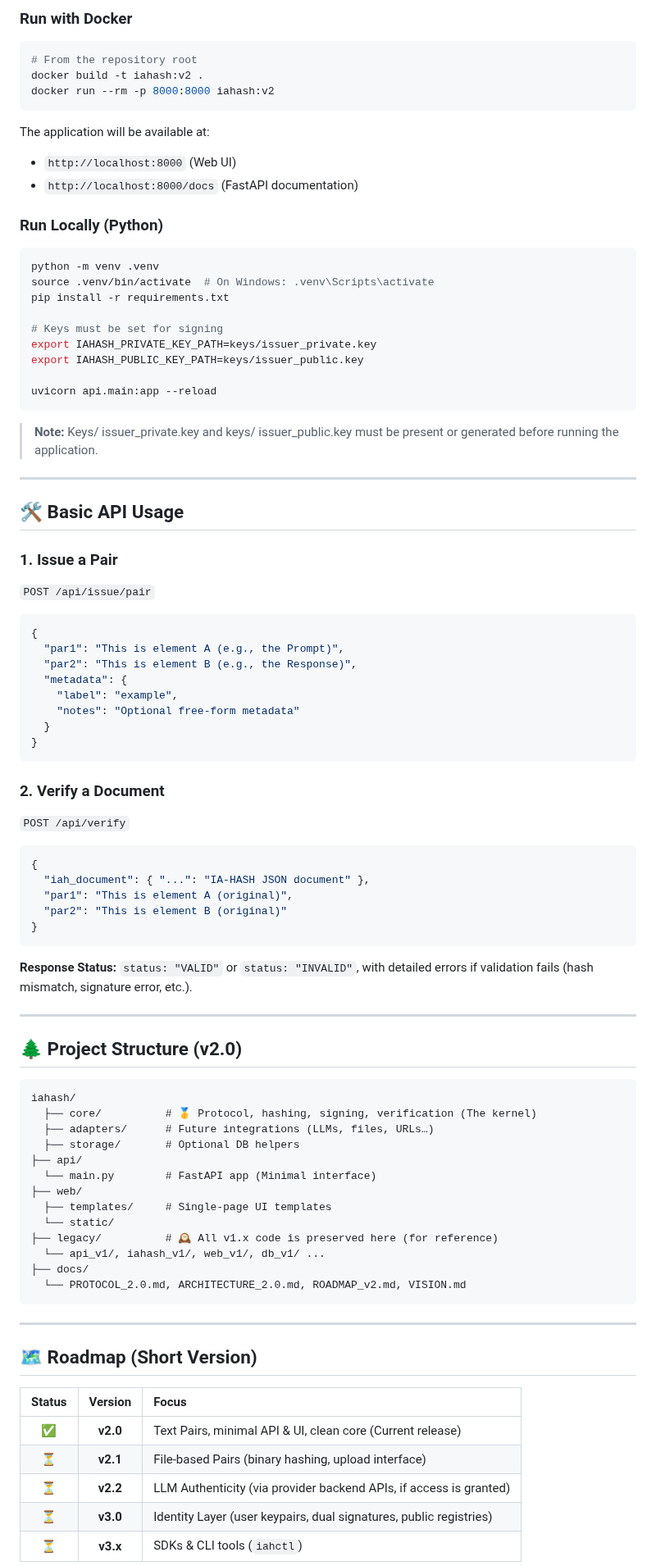
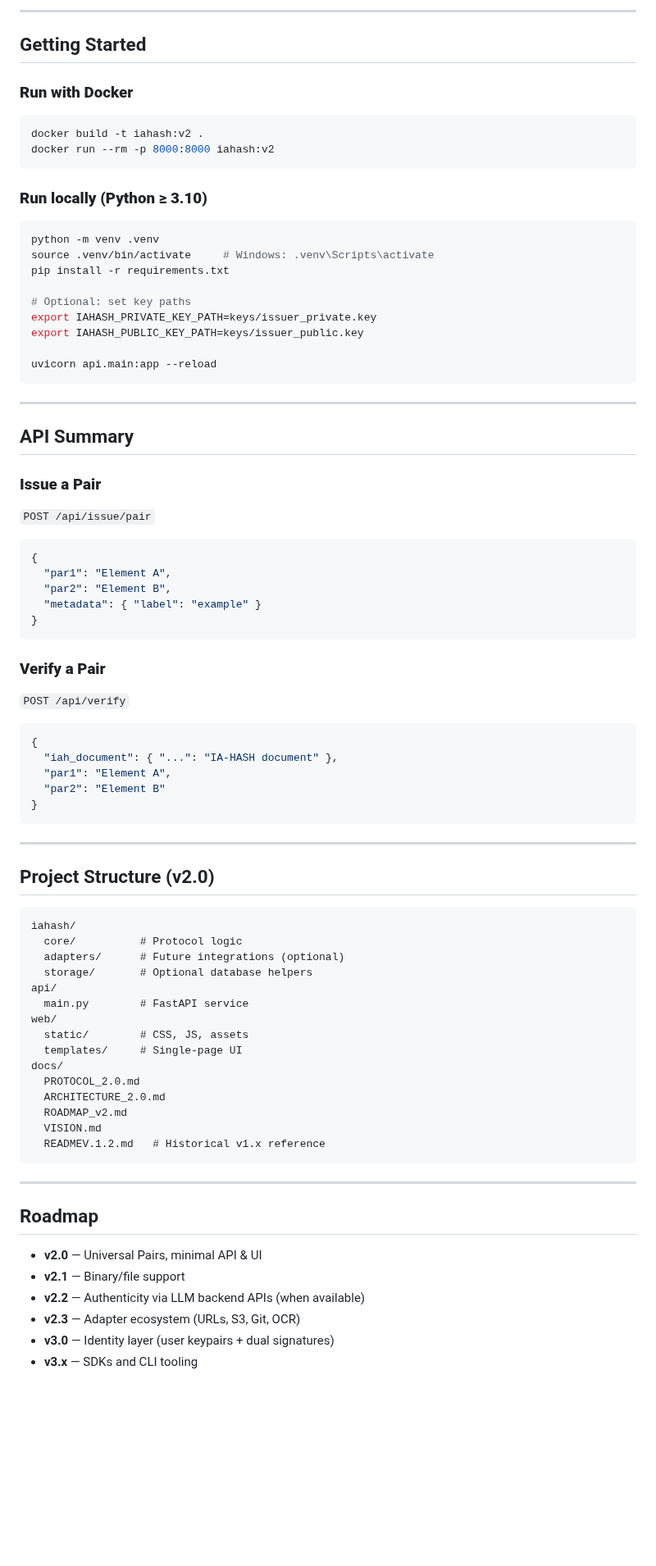
Before and after one commit to IAHASH/iahash, a Markdown page: README.md, the part around one of its changes. Shown at 82% size. GitHub-like rendering; blank space fills up the shorter version.

````diff
--- a/README.md
+++ b/README.md
@@ -83,95 +169,87 @@ IA-HASH v2.0 focuses on this core concept:
 
-### Run with Docker
+---
+
+## Getting Started
+
+### **Run with Docker**
 
 ```bash
-# From the repository root
 docker build -t iahash:v2 .
 docker run --rm -p 8000:8000 iahash:v2
 ```
 
-The application will be available at:
-
-  * `http://localhost:8000` (Web UI)
-  * `http://localhost:8000/docs` (FastAPI documentation)
-
-### Run Locally (Python)
+### **Run locally (Python ≥ 3.10)**
 
 ```bash
 python -m venv .venv
-source .venv/bin/activate  # On Windows: .venv\Scripts\activate
+source .venv/bin/activate     # Windows: .venv\Scripts\activate
 pip install -r requirements.txt
 
-# Keys must be set for signing
+# Optional: set key paths
 export IAHASH_PRIVATE_KEY_PATH=keys/issuer_private.key
 export IAHASH_PUBLIC_KEY_PATH=keys/issuer_public.key
 
 uvicorn api.main:app --reload
 ```
 
-> **Note:** Keys/ issuer\_private.key and keys/ issuer\_public.key must be present or generated before running the application.
+---
 
------
+## API Summary
 
-## 🛠 Basic API Usage
-
-### 1\. Issue a Pair
+### **Issue a Pair**
 
 `POST /api/issue/pair`
 
 ```json
 {
-  "par1": "This is element A (e.g., the Prompt)",
-  "par2": "This is element B (e.g., the Response)",
-  "metadata": {
-    "label": "example",
-    "notes": "Optional free-form metadata"
-  }
+  "par1": "Element A",
+  "par2": "Element B",
+  "metadata": { "label": "example" }
 }
 ```
 
-### 2\. Verify a Document
+### **Verify a Pair**
 
 `POST /api/verify`
 
 ```json
 {
-  "iah_document": { "...": "IA-HASH JSON document" },
-  "par1": "This is element A (original)",
-  "par2": "This is element B (original)"
+  "iah_document": { "...": "IA-HASH document" },
+  "par1": "Element A",
+  "par2": "Element B"
 }
 ```
 
-**Response Status:** `status: "VALID"` or `status: "INVALID"`, with detailed errors if validation fails (hash mismatch, signature error, etc.).
+---
 
------
-
-## 🌲 Project Structure (v2.0)
+## Project Structure (v2.0)
 
 ```
 iahash/
-  ├── core/          # 🥇 Protocol, hashing, signing, verification (The kernel)
-  ├── adapters/      # Future integrations (LLMs, files, URLs…)
-  ├── storage/       # Optional DB helpers
-├── api/
-  └── main.py        # FastAPI app (Minimal interface)
-├── web/
-  ├── templates/     # Single-page UI templates
-  └── static/
-├── legacy/          # 🕰️ All v1.x code is preserved here (for reference)
-  └── api_v1/, iahash_v1/, web_v1/, db_v1/ ...
-├── docs/
-  └── PROTOCOL_2.0.md, ARCHITECTURE_2.0.md, ROADMAP_v2.md, VISION.md
+  core/          # Protocol logic
+  adapters/      # Future integrations (optional)
+  storage/       # Optional database helpers
+api/
+  main.py        # FastAPI service
+web/
+  static/        # CSS, JS, assets
+  templates/     # Single-page UI
+docs/
+  PROTOCOL_2.0.md
+  ARCHITECTURE_2.0.md
+  ROADMAP_v2.md
+  VISION.md
+  READMEV.1.2.md   # Historical v1.x reference
 ```
 
------
+---
 
-## 🗺 Roadmap (Short Version)
+## Roadmap
 
-| Status | Version | Focus |
-| :---: | :---: | :--- |
-| ✅ | **v2.0** | Text Pairs, minimal API & UI, clean core (Current release) |
-| ⏳ | **v2.1** | File-based Pairs (binary hashing, upload interface) |
-| ⏳ | **v2.2** | LLM Authenticity (via provider backend APIs, if access is granted) |
-| ⏳ | **v3.0** | Identity Layer (user keypairs, dual signatures, public registries) |
-| ⏳ | **v3.x** | SDKs & CLI tools (`iahctl`) |
+* **v2.0** — Universal Pairs, minimal API & UI
+* **v2.1** — Binary/file support
+* **v2.2** — Authenticity via LLM backend APIs (when available)
+* **v2.3** — Adapter ecosystem (URLs, S3, Git, OCR)
+* **v3.0** — Identity layer (user keypairs + dual signatures)
+* **v3.x** — SDKs and CLI tooling
 
````
Also changed, not shown: other parts of README.md (+153 -58 lines).
